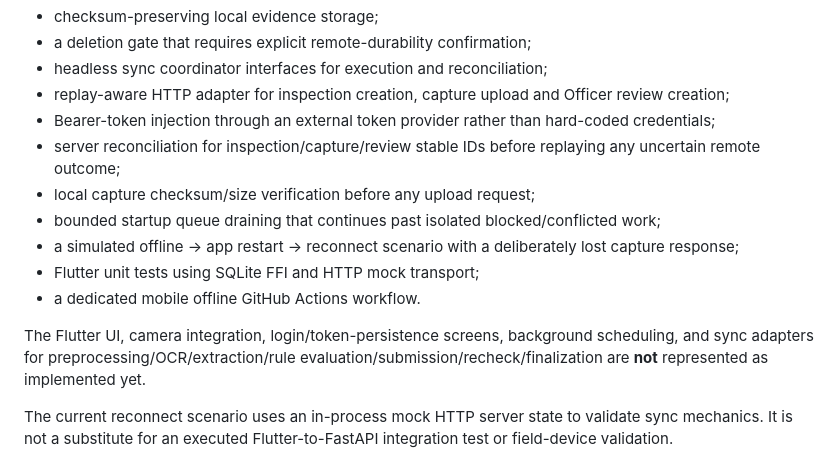
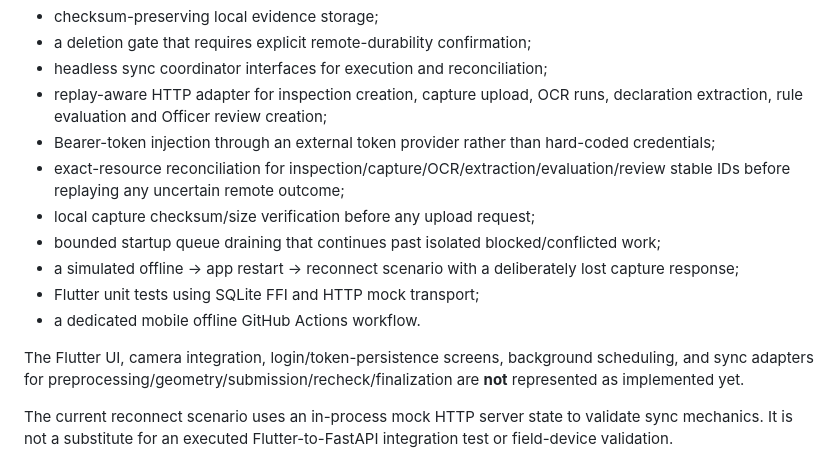
Before and after one commit to Bhaskar-Bahukhandi/SIH_Codeflux, a Markdown page: apps/mobile/README.md, the part around the change. GitHub-like rendering.

Commit message:
Phase 7: document stable pipeline run synchronization

```diff
--- a/apps/mobile/README.md
+++ b/apps/mobile/README.md
@@ -18,16 +18,16 @@ Implemented on the Phase 7 branch:
 - checksum-preserving local evidence storage;
 - a deletion gate that requires explicit remote-durability confirmation;
 - headless sync coordinator interfaces for execution and reconciliation;
-- replay-aware HTTP adapter for inspection creation, capture upload and Officer review creation;
+- replay-aware HTTP adapter for inspection creation, capture upload, OCR runs, declaration extraction, rule evaluation and Officer review creation;
 - Bearer-token injection through an external token provider rather than hard-coded credentials;
-- server reconciliation for inspection/capture/review stable IDs before replaying any uncertain remote outcome;
+- exact-resource reconciliation for inspection/capture/OCR/extraction/evaluation/review stable IDs before replaying any uncertain remote outcome;
 - local capture checksum/size verification before any upload request;
 - bounded startup queue draining that continues past isolated blocked/conflicted work;
 - a simulated offline -> app restart -> reconnect scenario with a deliberately lost capture response;
 - Flutter unit tests using SQLite FFI and HTTP mock transport;
 - a dedicated mobile offline GitHub Actions workflow.
 
-The Flutter UI, camera integration, login/token-persistence screens, background scheduling, and sync adapters for preprocessing/OCR/extraction/rule evaluation/submission/recheck/finalization are **not** represented as implemented yet.
+The Flutter UI, camera integration, login/token-persistence screens, background scheduling, and sync adapters for preprocessing/geometry/submission/recheck/finalization are **not** represented as implemented yet.
 
 The current reconnect scenario uses an in-process mock HTTP server state to validate sync mechanics. It is not a substitute for an executed Flutter-to-FastAPI integration test or field-device validation.
 
```
